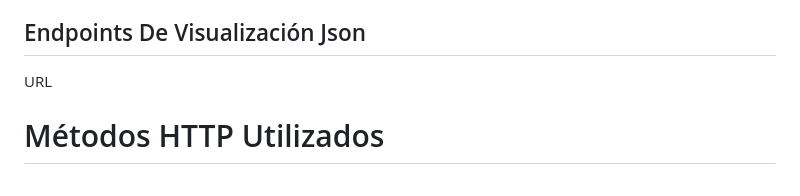
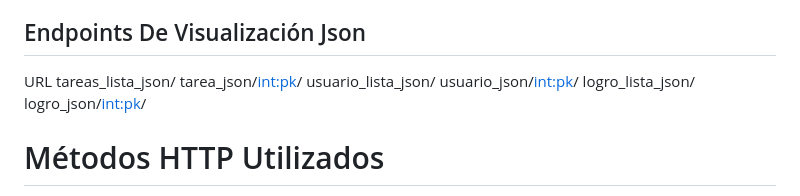
Before and after one commit to Back-End-Gang/sistema-tareas-gamificado, a Markdown page: README.md, the part around the change. Drawn GitHub-style.

Commit message:
URL AJUSTE

```diff
--- a/README.md
+++ b/README.md
@@ -184,7 +184,12 @@ URL	                         Método	Vista Asociada	Descripción
 
 ## Endpoints De Visualización Json
 URL
-
+tareas_lista_json/
+tarea_json/<int:pk>/
+usuario_lista_json/
+usuario_json/<int:pk>/
+logro_lista_json/
+logro_json/<int:pk>/
 
 
 
```
